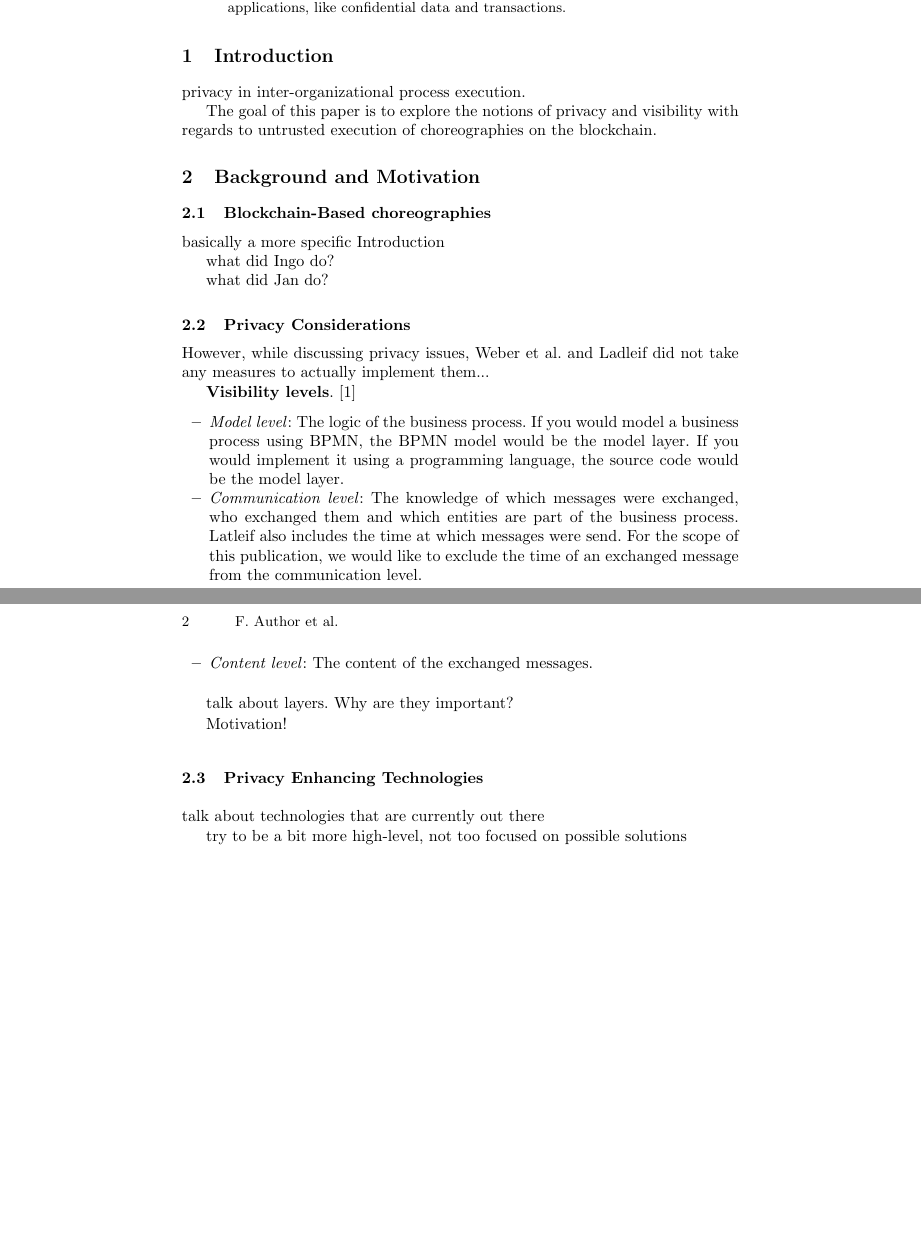
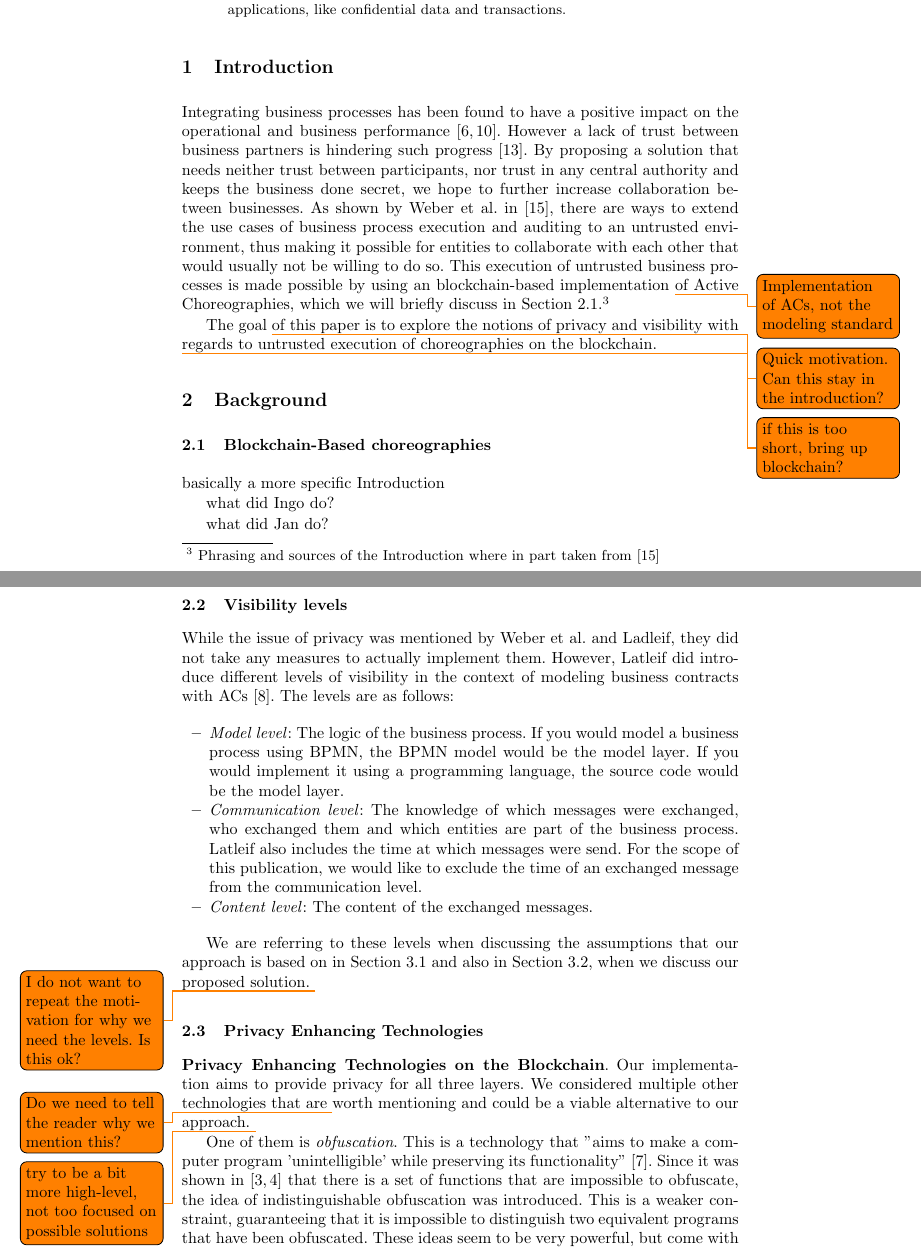
Before and after one commit to frozenbanana/bpm-blockchainery, a LaTeX paper (our_paper/src/main.tex): two parts of pages 1 and 2 of 3 before the commit and two parts of pages 1 and 2 of 5 after it, joined at a grey line, cut so that both start at the same text, the shorter picture padded with empty space. Compiled offline with pdfLaTeX.

Commit message:
update layers

```diff
--- a/our_paper/src/main.tex
+++ b/our_paper/src/main.tex
@@ -66,13 +64,14 @@ University of Potsdam, Am Neuen Palais 10, 14469 Potsdam, Germany  \\
 
 \section{Introduction} \label{sec:intro}
 
-privacy in inter-organizational process execution.
+Integrating business processes has been found to have a positive impact on the operational and business performance \cite{flynn2010impact,narayanan2011antecedents}. However a lack of trust between business partners is hindering such progress \cite{panayides2009impact}. By proposing a solution that needs neither trust between participants, nor trust in any central authority and keeps the business done secret, we hope to further increase collaboration between businesses. As shown by Weber et al. in \cite{weber2016untrusted}, there are ways to extend the use cases of business process execution and auditing to an untrusted environment, thus making it possible for entities to collaborate with each other that would usually not be willing to do so. This execution of untrusted business processes is made possible by using an blockchain-based implementation \todo{Implementation of ACs, not the modeling standard} of Active Choreographies, which we will briefly discuss in \refsec{subsec:blockchainbased}.\footnote{Phrasing and sources of the Introduction where in part taken from \cite{weber2016untrusted}}
 
-The goal of this paper is to explore the notions of privacy and visibility with regards to untrusted execution of choreographies on the blockchain.
+The goal \todo{Quick motivation. Can this stay in the introduction?} of this paper is to explore the notions of privacy and visibility with regards to untrusted execution of choreographies on the blockchain.
+
+\todo{if this is too short, bring up blockchain?}
 
 
-
-\section{Background and Motivation} \label{sec:backgrounmotivation}
+\section{Background} \label{sec:backgrounmotivation}
 
 \subsection{Blockchain-Based choreographies} \label{subsec:blockchainbased}
 
@@ -85,15 +84,11 @@ what did Jan do?
 
 
 
-\subsection{Privacy Considerations} \label{subsec:privacy}
+\subsection{Visibility levels} \label{subsec:levels}
 
-However, while discussing privacy issues, Weber et al. and Ladleif did not take any measures to actually implement them...
+While the issue of privacy was mentioned by Weber et al. and Ladleif, they did not take any measures to actually implement them. However, Latleif did introduce different levels of visibility in the context of modeling business contracts with ACs \cite{ladleif}. The levels are as follows:
 
 
-
-
-\textbf{Visibility levels}. \cite{ladleif}
-\comment{Our aim is to restrict the visibility of ACs and thus provide privacy for the participating entities in an untrusted business process. To structure our approach we would like to subdivide the visibility of ACs, an approach introduced by Ladleif in \cite{ladleif}.}
 
 \begin{itemize}
     \item \ber{Model level}: The logic of the business process. If you would model a business process using BPMN, the BPMN model would be the model layer. If you would implement it using a programming language, the source code would be the model layer.
@@ -101,11 +96,8 @@ However, while discussing privacy issues, Weber et al. and Ladleif did not take
     \item \ber{Content level}: The content of the exchanged messages.
 \end{itemize}
 
+We are referring to these levels when discussing the assumptions that our approach is based on in \refsec{subsec:assumptions} and also in \refsec{subsec:schema}, when we discuss our proposed solution. \todo{I do not want to repeat the motivation for why we need the levels. Is this ok?}
 
-
-talk about layers. Why are they important?
-
-Motivation!
 
 
 
@@ -113,6 +105,6 @@ Motivation!
 
 \subsection{Privacy Enhancing Technologies} \label{subsec:technologies}
 
-talk about technologies that are currently out there
+\textbf{Privacy Enhancing Technologies on the Blockchain}. Our implementation aims to provide privacy for all three layers. We considered multiple other technologies that are \todo{Do we need to tell the reader why we mention this?} worth mentioning and could be a viable alternative to our approach. \todo{try to be a bit more high-level, not too focused on possible solutions}
 
-try to be a bit more high-level, not too focused on possible solutions
+One of them is \textit{obfuscation}. This is a technology that "aims to make a computer program 'unintelligible' while preserving its functionality" \cite{garg2016candidate}. Since it was shown in \cite{barak2001possibility,barak2012possibility} that there is a set of functions that are impossible to obfuscate, the idea of indistinguishable obfuscation was introduced. This is a weaker constraint, guaranteeing that it is impossible to distinguish two equivalent programs that have been obfuscated. These ideas seem to be very powerful, but come with a big drawback: Being extremely computationally expensive \cite{banescu2015idea}. \todo{do I need a line break here or can I just write one long paragraph?}
```
Also changed, not shown: our_paper/src/main.tex (20 more changed lines).
